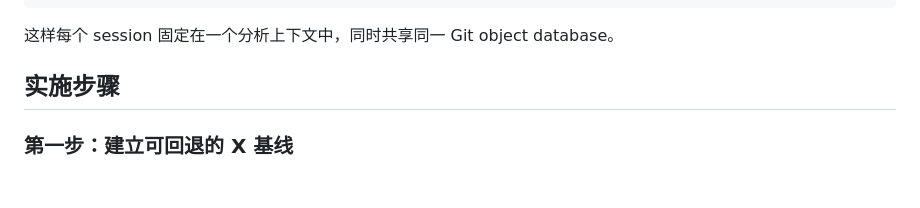
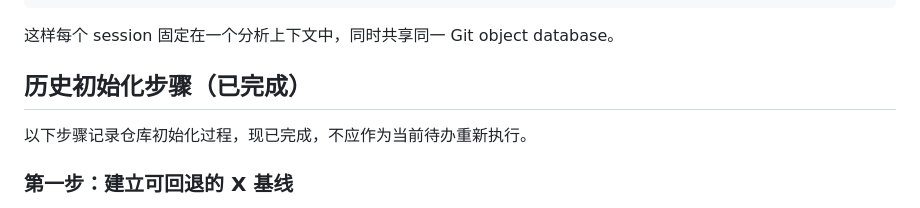
Before and after one commit to LekaiYao/pre-updates, a Markdown page: REPOSITORY_WORKFLOW.md, the part around the change. Drawn GitHub-style; blank space fills up the shorter version.

Commit message:
标明仓库初始化步骤已完成

```diff
--- a/REPOSITORY_WORKFLOW.md
+++ b/REPOSITORY_WORKFLOW.md
@@ -79,7 +79,9 @@ pre-updates-jj/    -> analysis/jj
 
 这样每个 session 固定在一个分析上下文中，同时共享同一 Git object database。
 
-## 实施步骤
+## 历史初始化步骤（已完成）
+
+以下步骤记录仓库初始化过程，现已完成，不应作为当前待办重新执行。
 
 ### 第一步：建立可回退的 X 基线
 
```
